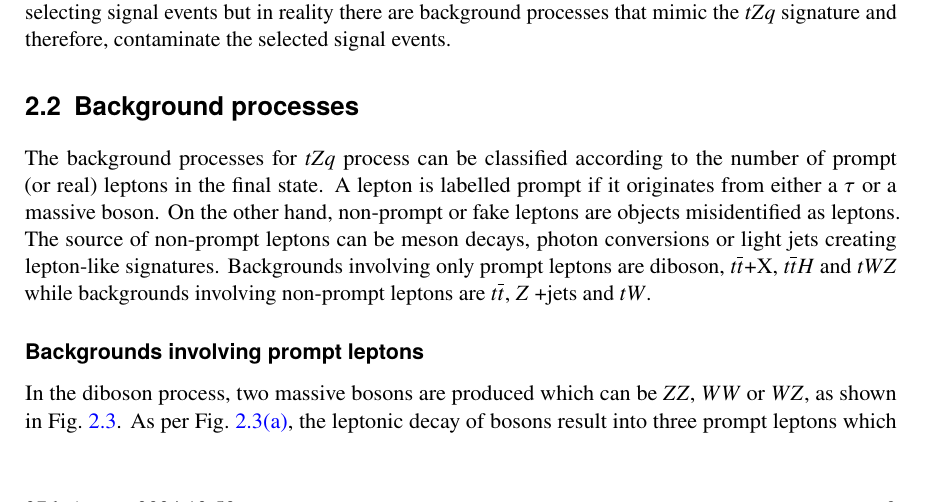
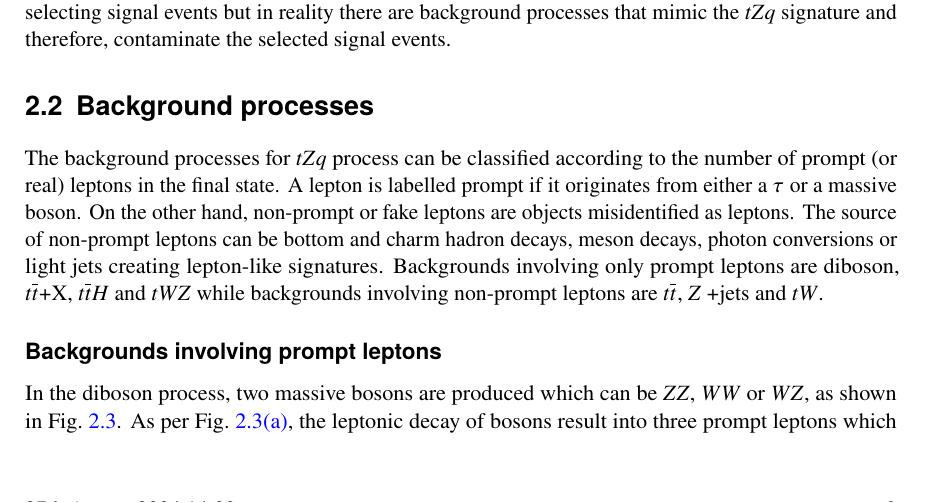
Before and after one commit to nakolkar16/mythesis, a LaTeX thesis (mythesis/mythesis.tex, which reads mythesis/chapter3.tex): part of page 16 of 24, cut so that both start at the same text. The pictures show the PDF file mythesis/mythesis.pdf that the author committed with the source.

Commit message:
pull problem solve

```diff
--- a/mythesis/chapter3.tex
+++ b/mythesis/chapter3.tex
@@ -169,8 +169,8 @@ and therefore, contaminate the selected signal events.
 The background processes for \tZq process can be classified according to the number of prompt (or real)
 leptons in the final state. A lepton is labelled prompt if it originates from either a \Ptau or a
 massive boson. On the other hand, non-prompt or fake leptons are objects misidentified as leptons.
-The source of non-prompt leptons can be meson decays, photon conversions or light jets
-creating lepton-like signatures. Backgrounds involving only prompt leptons
+The source of non-prompt leptons can be bottom and charm hadron decays, meson decays,
+photon conversions or light jets creating lepton-like signatures. Backgrounds involving only prompt leptons
 are \diboson, \ttX, \ttH and \tWZ while backgrounds involving non-prompt leptons are \Ptop{}\APtop,
 \PZ+jets and \tW.
 
```
Also changed, not shown: mythesis/mythesis.bbl, mythesis/mythesis.pdf, 14 other files.
